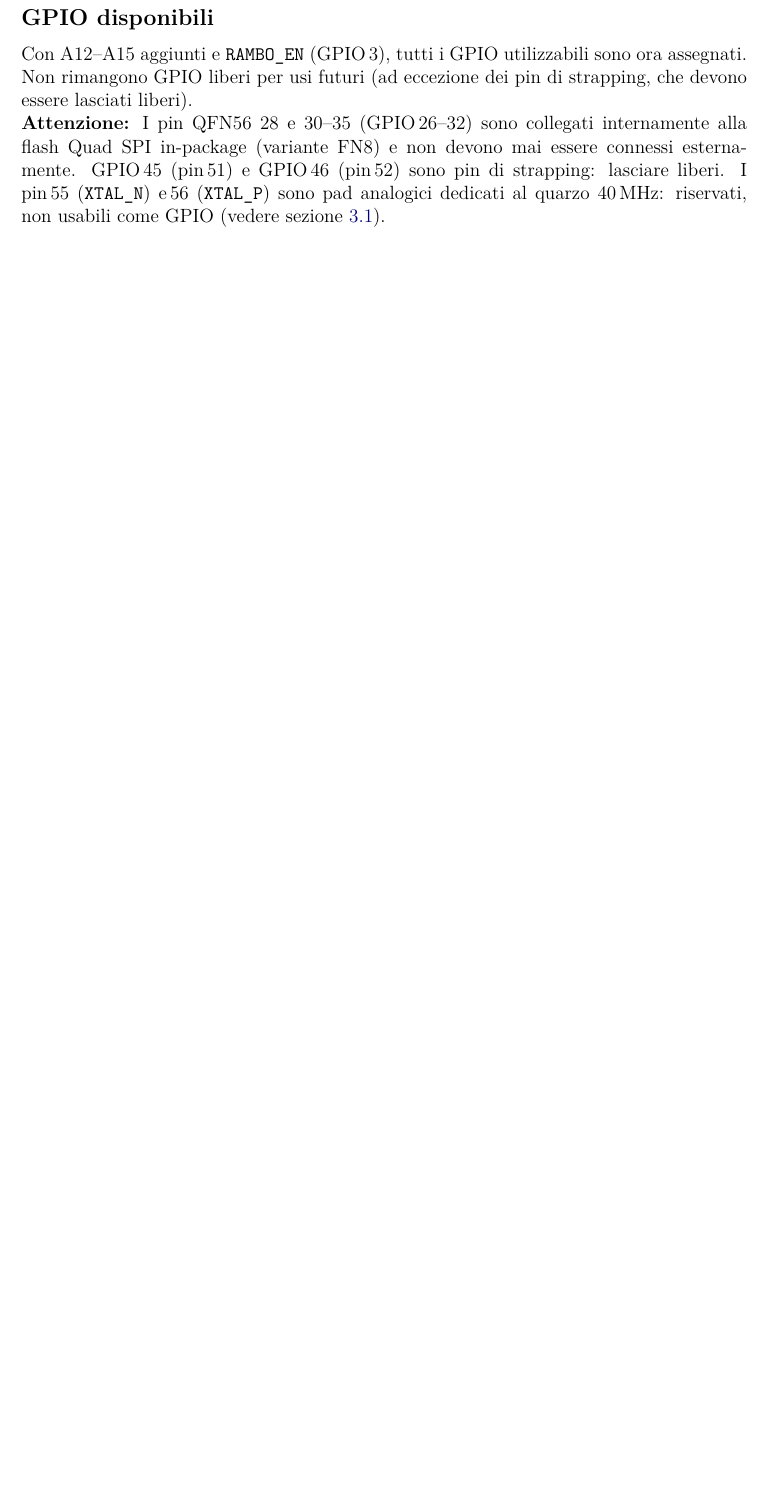
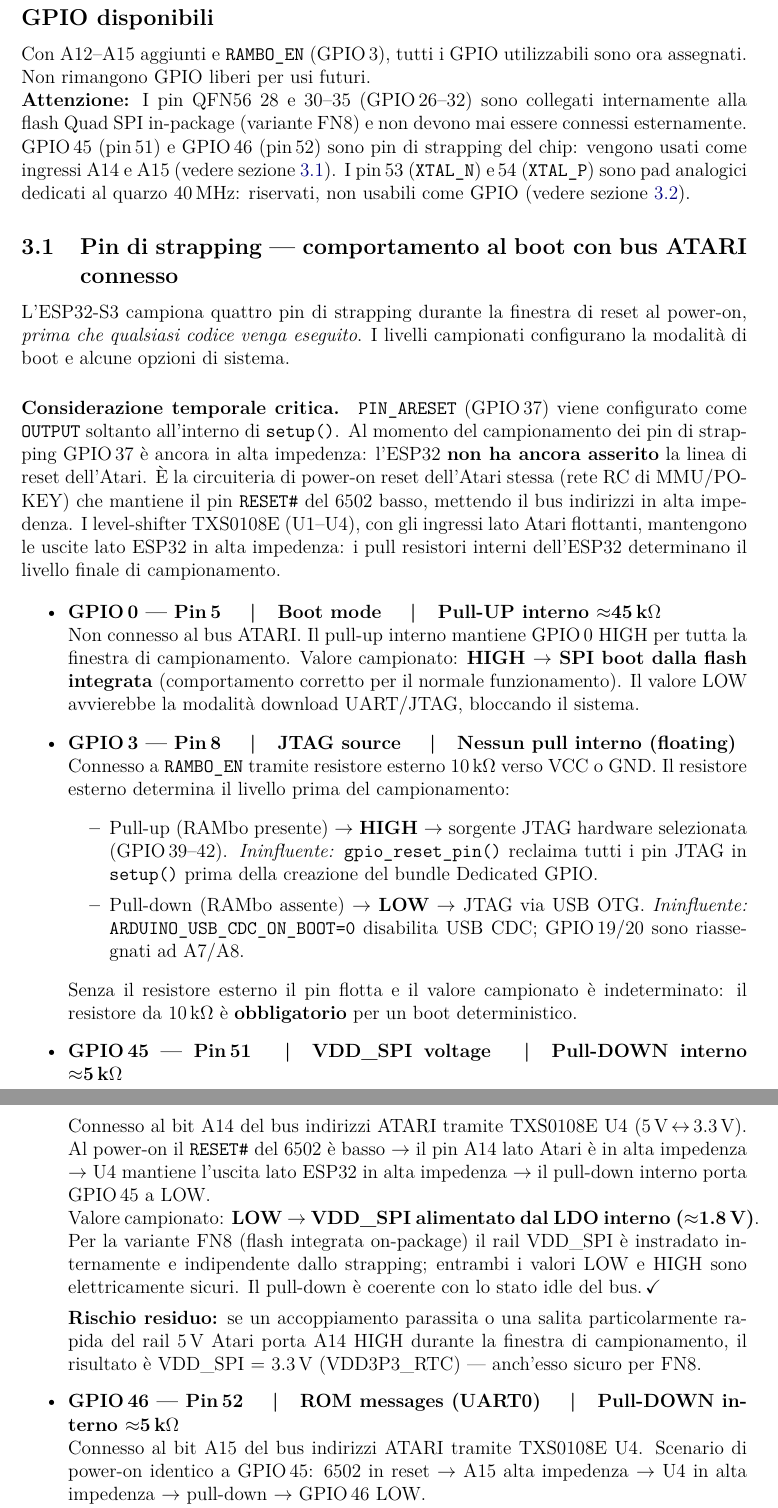
Before and after one commit to gianlucarenzi/Vera-Module-RBL-XE, a LaTeX document (firmware/MCU/Vera_Module_Analisys.ITA.tex): part of page 7 of 14 before the commit and two parts of pages 7 and 8 of 15 after it, the two joined at a grey line, cut so that both start at the same text, the shorter picture padded with empty space. Compiled offline with pdfLaTeX.

Commit message:
fix(mcu): remap A14/A15 from non-existent GPIO47/48 to GPIO45/46
GPIO47 and GPIO48 do not exist in the ESP32-S3FN8 QFN56 package; physical
pins 53 and 54 are XTAL_N and XTAL_P respectively.  A14 and A15 are
remapped to GPIO45 (pin 51) and GPIO46 (pin 52), the last available GPIOs.

Without this fix decode_addr() always read A14=A15=0, making every
address comparison against $D1xx/$D5xx/$D6xx/$D8xx fail silently.

Also document XTAL pin numbers (53/54, not 55/56 as previously stated),
the strapping pin boot behaviour for GPIO0/3/45/46 when connected to the
Atari address bus, and add amssymb to the LaTeX preamble for \checkmark.

```diff
--- a/firmware/MCU/Vera_Module_Analisys.ITA.tex
+++ b/firmware/MCU/Vera_Module_Analisys.ITA.tex
@@ -8,6 +8,7 @@
 \usepackage{geometry}
 \usepackage{graphicx}
 \usepackage{amsmath}
+\usepackage{amssymb}
 \usepackage{xcolor}
 \usepackage{hyperref}
 \usepackage{listings}
@@ -238,8 +239,74 @@ UART RX & 44 & 50 & U0RXD & IN  & non utilizzato in firmware \\
 
 \subsection*{GPIO disponibili}
 
-Con A12--A15 aggiunti e \texttt{RAMBO\_EN} (GPIO\,3), tutti i GPIO utilizzabili sono ora assegnati. Non rimangono GPIO liberi per usi futuri (ad eccezione dei pin di strapping, che devono essere lasciati liberi).
+Con A12--A15 aggiunti e \texttt{RAMBO\_EN} (GPIO\,3), tutti i GPIO utilizzabili sono ora assegnati. Non rimangono GPIO liberi per usi futuri.
 
-\noindent\textbf{Attenzione:} I pin QFN56 28 e 30--35 (GPIO\,26--32) sono collegati internamente alla flash Quad SPI in-package (variante FN8) e non devono mai essere connessi esternamente. GPIO\,45 (pin\,51) e GPIO\,46 (pin\,52) sono pin di strapping: lasciare liberi. I pin\,55 (\texttt{XTAL\_N}) e\,56 (\texttt{XTAL\_P}) sono pad analogici dedicati al quarzo 40\,MHz: riservati, non usabili come GPIO (vedere sezione~\ref{sec:xtal}).
+\noindent\textbf{Attenzione:} I pin QFN56 28 e 30--35 (GPIO\,26--32) sono collegati internamente alla flash Quad SPI in-package (variante FN8) e non devono mai essere connessi esternamente. GPIO\,45 (pin\,51) e GPIO\,46 (pin\,52) sono pin di strapping del chip: vengono usati come ingressi A14 e A15 (vedere sezione~\ref{sec:strapping}). I pin\,53 (\texttt{XTAL\_N}) e\,54 (\texttt{XTAL\_P}) sono pad analogici dedicati al quarzo 40\,MHz: riservati, non usabili come GPIO (vedere sezione~\ref{sec:xtal}).
 
-\subsection{Quarzo oscillatore 40\,MHz (pin\,55--56)}
+\subsection{Pin di strapping — comportamento al boot con bus ATARI connesso}
+\label{sec:strapping}
+
+L'ESP32-S3 campiona quattro pin di strapping durante la finestra di reset al power-on,
+\emph{prima che qualsiasi codice venga eseguito}. I livelli campionati configurano la
+modalità di boot e alcune opzioni di sistema.
+
+\paragraph{Considerazione temporale critica.}
+\texttt{PIN\_ARESET} (GPIO\,37) viene configurato come \texttt{OUTPUT} soltanto all'interno
+di \texttt{setup()}. Al momento del campionamento dei pin di strapping GPIO\,37 è ancora
+in alta impedenza: l'ESP32 \textbf{non ha ancora asserito} la linea di reset dell'Atari.
+È la circuiteria di power-on reset dell'Atari stessa (rete RC di MMU/POKEY) che mantiene
+il pin \texttt{RESET\#} del 6502 basso, mettendo il bus indirizzi in alta impedenza.
+I level-shifter TXS0108E (U1--U4), con gli ingressi lato Atari flottanti, mantengono le
+uscite lato ESP32 in alta impedenza: i pull resistori interni dell'ESP32 determinano
+il livello finale di campionamento.
+
+\begin{itemize}
+
+  \item \textbf{GPIO\,0 — Pin\,5 \quad|\quad Boot mode \quad|\quad Pull-UP interno
+        $\approx$45\,k$\Omega$}\\
+    Non connesso al bus ATARI. Il pull-up interno mantiene GPIO\,0 HIGH per tutta la
+    finestra di campionamento.
+    Valore campionato: \textbf{HIGH $\rightarrow$ SPI boot dalla flash integrata}
+    (comportamento corretto per il normale funzionamento).
+    Il valore LOW avvierebbe la modalità download UART/JTAG, bloccando il sistema.
+
+  \item \textbf{GPIO\,3 — Pin\,8 \quad|\quad JTAG source \quad|\quad Nessun pull interno
+        (floating)}\\
+    Connesso a \texttt{RAMBO\_EN} tramite resistore esterno 10\,k$\Omega$ verso VCC o GND.
+    Il resistore esterno determina il livello prima del campionamento:
+    \begin{itemize}
+      \item Pull-up (RAMbo presente) $\rightarrow$ \textbf{HIGH} $\rightarrow$ sorgente JTAG
+        hardware selezionata (GPIO\,39--42). \emph{Ininfluente:} \texttt{gpio\_reset\_pin()}
+        reclaima tutti i pin JTAG in \texttt{setup()} prima della creazione del bundle
+        Dedicated GPIO.
+      \item Pull-down (RAMbo assente) $\rightarrow$ \textbf{LOW} $\rightarrow$ JTAG via USB
+        OTG. \emph{Ininfluente:} \texttt{ARDUINO\_USB\_CDC\_ON\_BOOT=0} disabilita USB CDC;
+        GPIO\,19/20 sono riassegnati ad A7/A8.
+    \end{itemize}
+    Senza il resistore esterno il pin flotta e il valore campionato è indeterminato:
+    il resistore da 10\,k$\Omega$ è \textbf{obbligatorio} per un boot deterministico.
+
+  \item \textbf{GPIO\,45 — Pin\,51 \quad|\quad VDD\_SPI voltage \quad|\quad Pull-DOWN
+        interno $\approx$5\,k$\Omega$}\\
+    Connesso al bit A14 del bus indirizzi ATARI tramite TXS0108E U4
+    (5\,V\,$\leftrightarrow$\,3.3\,V). Al power-on il \texttt{RESET\#} del 6502 è basso
+    $\rightarrow$ il pin A14 lato Atari è in alta impedenza $\rightarrow$ U4 mantiene
+    l'uscita lato ESP32 in alta impedenza $\rightarrow$ il pull-down interno porta
+    GPIO\,45 a LOW.\\
+    Valore campionato: \textbf{LOW $\rightarrow$ VDD\_SPI alimentato dal LDO interno
+    ($\approx$1.8\,V)}.
+    Per la variante FN8 (flash integrata on-package) il rail VDD\_SPI è instradato
+    internamente e indipendente dallo strapping; entrambi i valori LOW e HIGH sono
+    elettricamente sicuri. Il pull-down è coerente con lo stato idle del bus.\,$\checkmark$
+
+    \noindent\textbf{Rischio residuo:} se un accoppiamento parassita o una salita
+    particolarmente rapida del rail 5\,V Atari porta A14 HIGH durante la finestra di
+    campionamento, il risultato è VDD\_SPI = 3.3\,V (VDD3P3\_RTC) — anch'esso sicuro
+    per FN8.
+
+  \item \textbf{GPIO\,46 — Pin\,52 \quad|\quad ROM messages (UART0) \quad|\quad Pull-DOWN
+        interno $\approx$5\,k$\Omega$}\\
+    Connesso al bit A15 del bus indirizzi ATARI tramite TXS0108E U4. Scenario di
+    power-on identico a GPIO\,45: 6502 in reset $\rightarrow$ A15 alta impedenza
+    $\rightarrow$ U4 in alta impedenza $\rightarrow$ pull-down $\rightarrow$ GPIO\,46 LOW.\\
+    Valore campionato: \textbf{LOW $\rightarrow$ messaggi ROM del primo stage su UART0
```
Also changed, not shown: firmware/MCU/README.md, firmware/MCU/Vera_Module_Analisys.ITA.pdf, firmware/MCU/Vera_Module_Analisys.ITA.tex (30 more changed lines), 1 other file.
